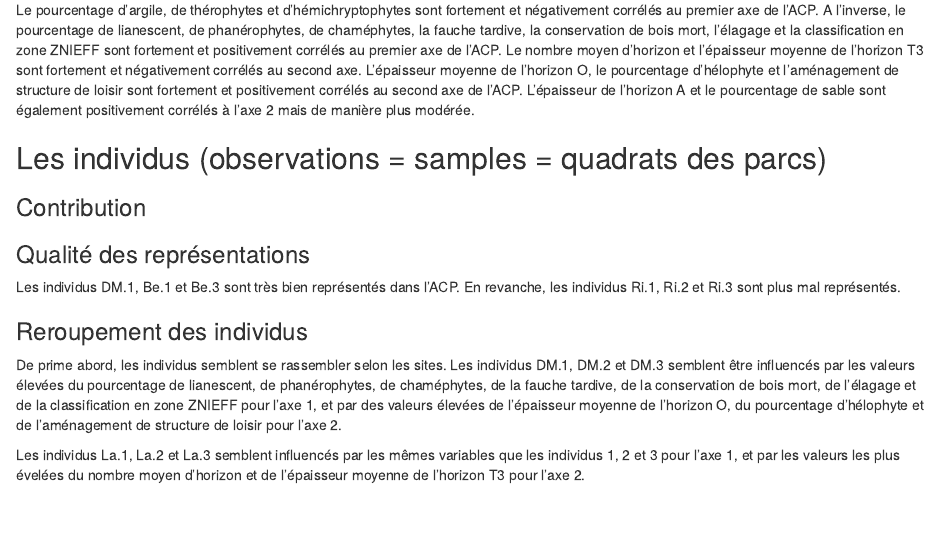
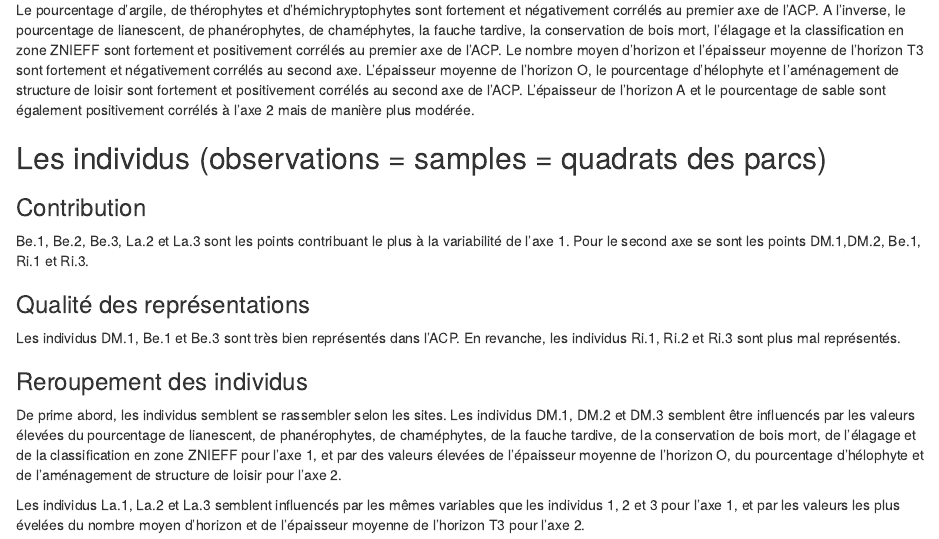
Before and after one commit to TondraTyphaine/FIRE, an R Markdown document (Analyse_flo_pedo_gestion/Analyse_flo_pedo_gestion.Rmd): the page in a window 1100 px wide, from 5870 px down. Rendered offline with R 4.5, knitr and Pandoc, with nearby package versions; drawn as R Markdown's standard HTML page in place of the format the file asks for; code that draws random numbers runs with fixed seeds of ours; some code elsewhere in the file could not run offline.

Commit message:
Contribution des points à l'ACP.

```diff
--- a/Analyse_flo_pedo_gestion/Analyse_flo_pedo_gestion.Rmd
+++ b/Analyse_flo_pedo_gestion/Analyse_flo_pedo_gestion.Rmd
@@ -187,7 +187,8 @@ Le pourcentage d'argile, de thérophytes et d'hémichryptophytes sont fortement
 
 ## Les individus (observations = samples = quadrats des parcs)
 ### Contribution
-
+Be.1, Be.2, Be.3, La.2 et La.3 sont les points contribuant le plus à la variabilité de l'axe 1.
+Pour le second axe se sont les points DM.1,DM.2, Be.1, Ri.1 et Ri.3.
 
 ### Qualité des représentations
 Les individus DM.1, Be.1 et Be.3 sont très bien représentés dans l'ACP. En revanche, les individus Ri.1, Ri.2 et Ri.3 sont plus mal représentés.
```
